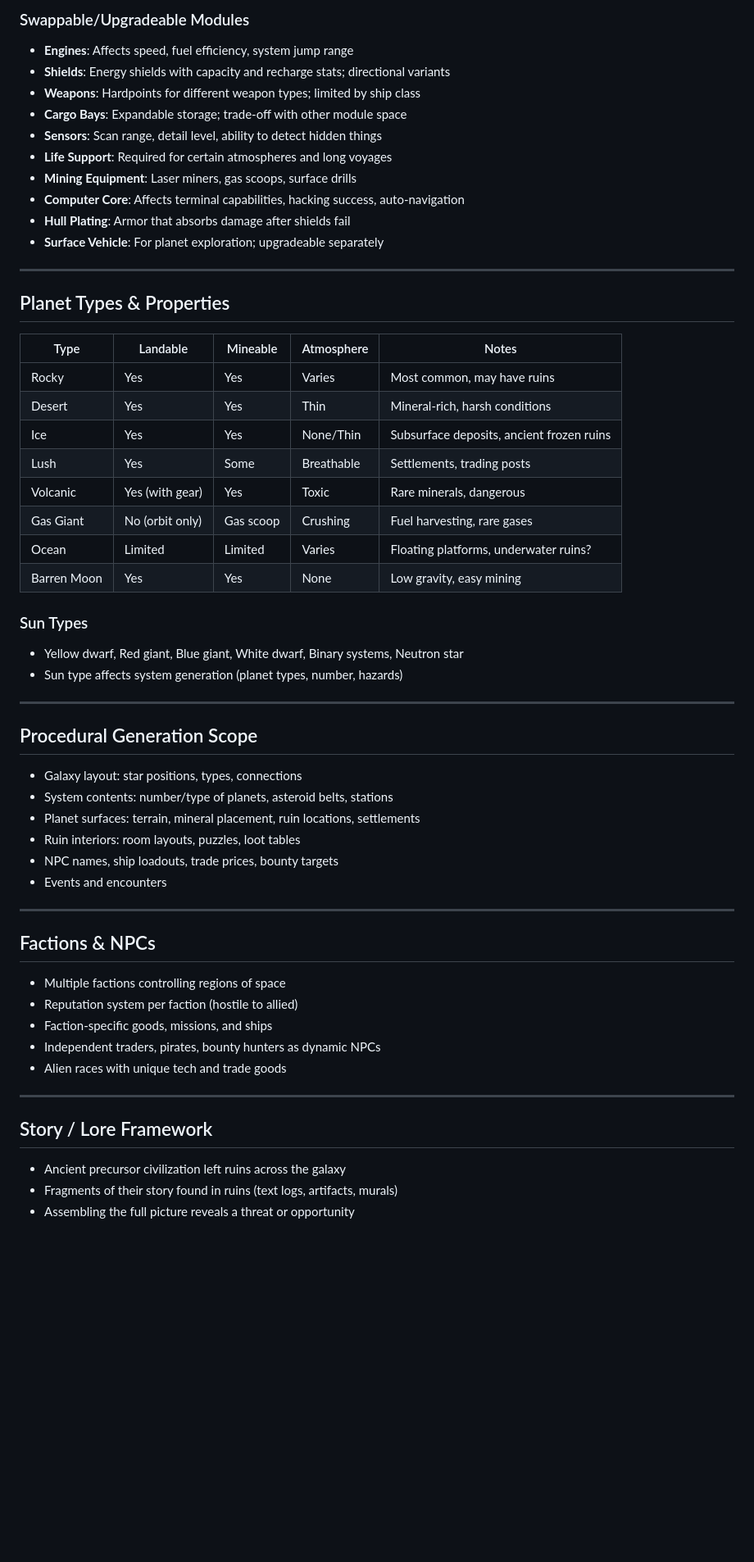
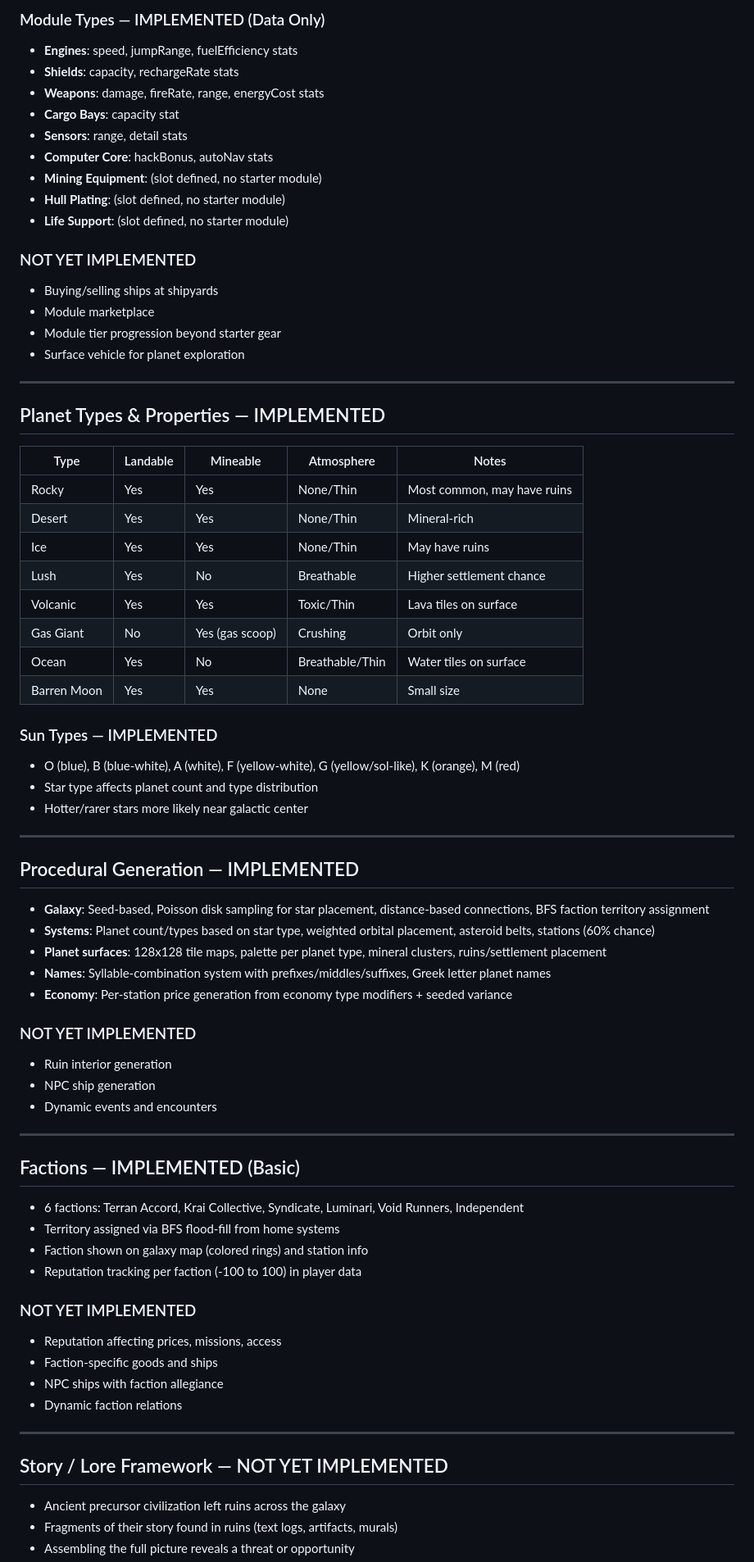
Before and after one commit to ElVino71/spacegame, a Markdown page: GAME_CONCEPT.md, the part around one of its changes. Shown at 82% size. GitHub-like rendering; blank space fills up the shorter version.

```diff
--- a/GAME_CONCEPT.md
+++ b/GAME_CONCEPT.md
@@ -111,57 +136,72 @@ A 2D space exploration, trading, and combat game inspired by Starflight 2. The p
 
-### Swappable/Upgradeable Modules
-- **Engines**: Affects speed, fuel efficiency, system jump range
-- **Shields**: Energy shields with capacity and recharge stats; directional variants
-- **Weapons**: Hardpoints for different weapon types; limited by ship class
-- **Cargo Bays**: Expandable storage; trade-off with other module space
-- **Sensors**: Scan range, detail level, ability to detect hidden things
-- **Life Support**: Required for certain atmospheres and long voyages
-- **Mining Equipment**: Laser miners, gas scoops, surface drills
-- **Computer Core**: Affects terminal capabilities, hacking success, auto-navigation
-- **Hull Plating**: Armor that absorbs damage after shields fail
-- **Surface Vehicle**: For planet exploration; upgradeable separately
+### Module Types — IMPLEMENTED (Data Only)
+- **Engines**: speed, jumpRange, fuelEfficiency stats
+- **Shields**: capacity, rechargeRate stats
+- **Weapons**: damage, fireRate, range, energyCost stats
+- **Cargo Bays**: capacity stat
+- **Sensors**: range, detail stats
+- **Computer Core**: hackBonus, autoNav stats
+- **Mining Equipment**: (slot defined, no starter module)
+- **Hull Plating**: (slot defined, no starter module)
+- **Life Support**: (slot defined, no starter module)
+
+### NOT YET IMPLEMENTED
+- Buying/selling ships at shipyards
+- Module marketplace
+- Module tier progression beyond starter gear
+- Surface vehicle for planet exploration
 
 ---
 
-## Planet Types & Properties
+## Planet Types & Properties — IMPLEMENTED
 
 | Type | Landable | Mineable | Atmosphere | Notes |
 |------|----------|----------|------------|-------|
-| Rocky | Yes | Yes | Varies | Most common, may have ruins |
-| Desert | Yes | Yes | Thin | Mineral-rich, harsh conditions |
-| Ice | Yes | Yes | None/Thin | Subsurface deposits, ancient frozen ruins |
-| Lush | Yes | Some | Breathable | Settlements, trading posts |
-| Volcanic | Yes (with gear) | Yes | Toxic | Rare minerals, dangerous |
-| Gas Giant | No (orbit only) | Gas scoop | Crushing | Fuel harvesting, rare gases |
-| Ocean | Limited | Limited | Varies | Floating platforms, underwater ruins? |
-| Barren Moon | Yes | Yes | None | Low gravity, easy mining |
+| Rocky | Yes | Yes | None/Thin | Most common, may have ruins |
+| Desert | Yes | Yes | None/Thin | Mineral-rich |
+| Ice | Yes | Yes | None/Thin | May have ruins |
+| Lush | Yes | No | Breathable | Higher settlement chance |
+| Volcanic | Yes | Yes | Toxic/Thin | Lava tiles on surface |
+| Gas Giant | No | Yes (gas scoop) | Crushing | Orbit only |
+| Ocean | Yes | No | Breathable/Thin | Water tiles on surface |
+| Barren Moon | Yes | Yes | None | Small size |
 
-### Sun Types
-- Yellow dwarf, Red giant, Blue giant, White dwarf, Binary systems, Neutron star
-- Sun type affects system generation (planet types, number, hazards)
+### Sun Types — IMPLEMENTED
+- O (blue), B (blue-white), A (white), F (yellow-white), G (yellow/sol-like), K (orange), M (red)
+- Star type affects planet count and type distribution
+- Hotter/rarer stars more likely near galactic center
 
 ---
 
-## Procedural Generation Scope
-- Galaxy layout: star positions, types, connections
-- System contents: number/type of planets, asteroid belts, stations
-- Planet surfaces: terrain, mineral placement, ruin locations, settlements
-- Ruin interiors: room layouts, puzzles, loot tables
-- NPC names, ship loadouts, trade prices, bounty targets
-- Events and encounters
+## Procedural Generation — IMPLEMENTED
+- **Galaxy**: Seed-based, Poisson disk sampling for star placement, distance-based connections, BFS faction territory assignment
+- **Systems**: Planet count/types based on star type, weighted orbital placement, asteroid belts, stations (60% chance)
+- **Planet surfaces**: 128x128 tile maps, palette per planet type, mineral clusters, ruins/settlement placement
+- **Names**: Syllable-combination system with prefixes/middles/suffixes, Greek letter planet names
+- **Economy**: Per-station price generation from economy type modifiers + seeded variance
+
+### NOT YET IMPLEMENTED
+- Ruin interior generation
+- NPC ship generation
+- Dynamic events and encounters
 
 ---
 
-## Factions & NPCs
-- Multiple factions controlling regions of space
-- Reputation system per faction (hostile to allied)
-- Faction-specific goods, missions, and ships
-- Independent traders, pirates, bounty hunters as dynamic NPCs
-- Alien races with unique tech and trade goods
+## Factions — IMPLEMENTED (Basic)
+- 6 factions: Terran Accord, Krai Collective, Syndicate, Luminari, Void Runners, Independent
+- Territory assigned via BFS flood-fill from home systems
+- Faction shown on galaxy map (colored rings) and station info
+- Reputation tracking per faction (-100 to 100) in player data
+
+### NOT YET IMPLEMENTED
+- Reputation affecting prices, missions, access
+- Faction-specific goods and ships
+- NPC ships with faction allegiance
+- Dynamic faction relations
 
 ---
 
-## Story / Lore Framework
+## Story / Lore Framework — NOT YET IMPLEMENTED
 - Ancient precursor civilization left ruins across the galaxy
 - Fragments of their story found in ruins (text logs, artifacts, murals)
 - Assembling the full picture reveals a threat or opportunity
```
Also changed, not shown: other parts of GAME_CONCEPT.md (+100 -64 lines), TECHNICAL_OVERVIEW.md (+195 -214 lines).
